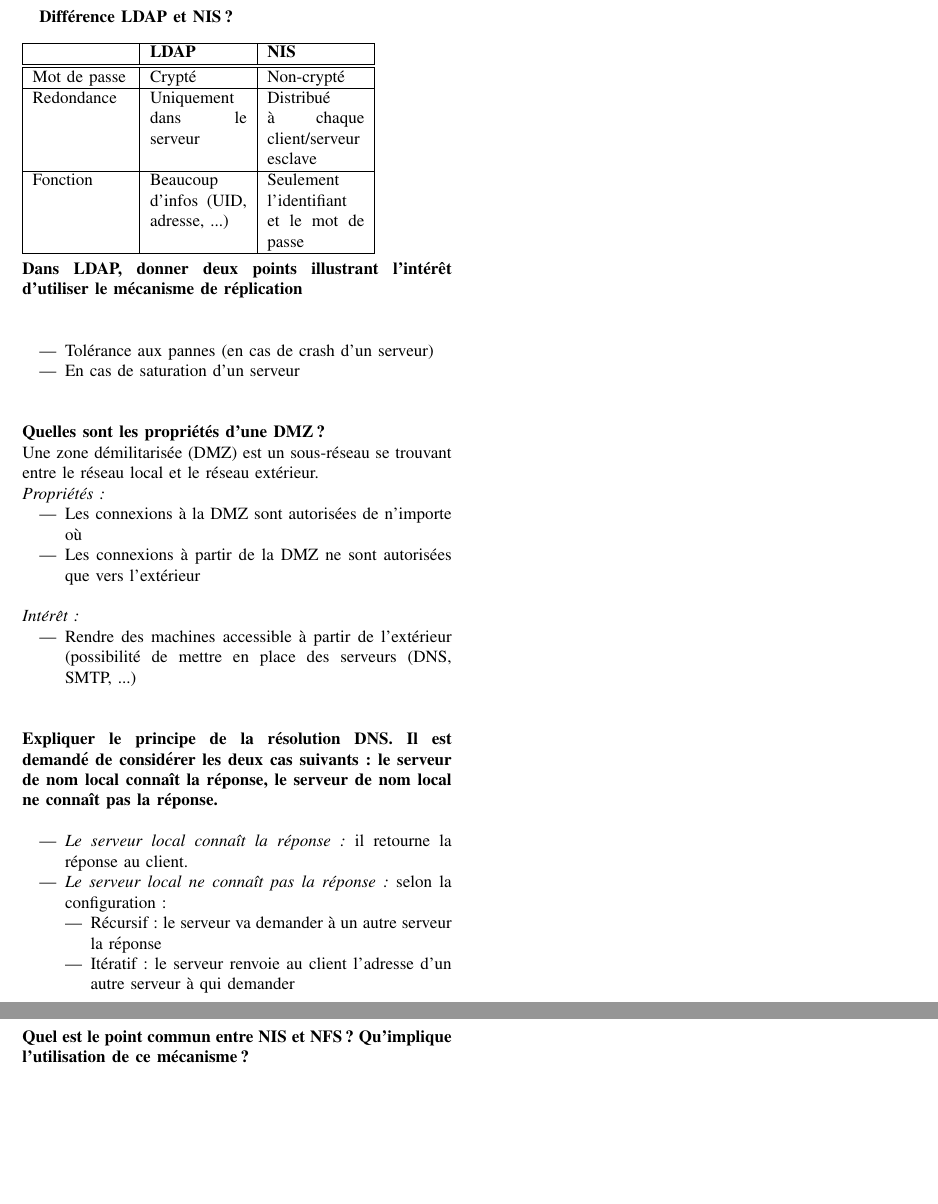
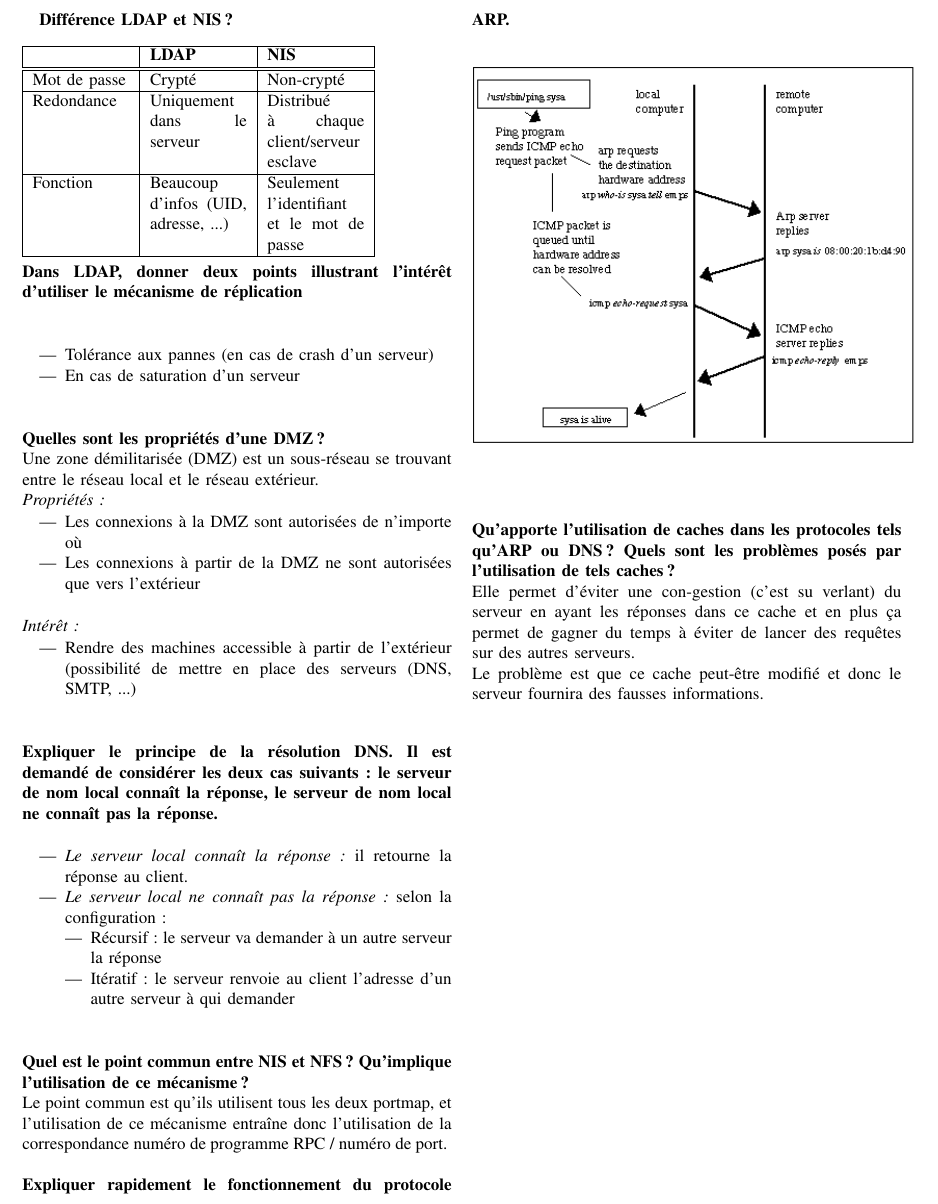
Before and after one commit to RiceBowlJr/Cours, a LaTeX paper (Administration des réseaux/paper.tex): two parts of page 8 of 8 before the commit and part of page 8 of 8 after it, the two joined at a grey line, cut so that both start at the same text, the shorter picture padded with empty space. Compiled offline with pdfLaTeX.

Commit message:
up annales

```diff
--- a/Administration des réseaux/paper.tex
+++ b/Administration des réseaux/paper.tex
@@ -809,6 +809,23 @@ Une zone démilitarisée (DMZ) est un sous-réseau se trouvant entre le réseau
 ~\\
 ~\\
 \textbf{Quel est le point commun entre NIS et NFS ? Qu'implique l'utilisation de ce mécanisme ?}\\
+Le point commun est qu'ils utilisent tous les deux portmap, et l'utilisation de ce mécanisme entraîne donc l'utilisation de la correspondance numéro de programme RPC / numéro de port.
+~\\
+~\\
+\textbf{Expliquer rapidement le fonctionnement du protocole ARP.}\\
+\begin{figure}[!hbt]
+	\begin{center}
+	\includegraphics[width=10cm]{arp.png}
+	\label{fig:arp}
+	\end{center}
+\end{figure}
+~\\
+~\\
+\textbf{Qu'apporte l'utilisation de caches dans les protocoles tels qu'ARP ou DNS ? Quels sont les problèmes posés par l'utilisation de tels caches ?}\\
+Elle permet d'éviter une con-gestion (c'est su verlant) du serveur en ayant les réponses dans ce cache et en plus ça permet de gagner du temps à éviter de lancer des requêtes sur des autres serveurs.\\
+Le problème est que ce cache peut-être modifié et donc le serveur fournira des fausses informations.
+~\\
+~\\
 
 % Your document ends here!
 \end{document}
```
Also changed, not shown: Administration des réseaux/arp.png (added), Administration des réseaux/paper.pdf, 1 other file.
